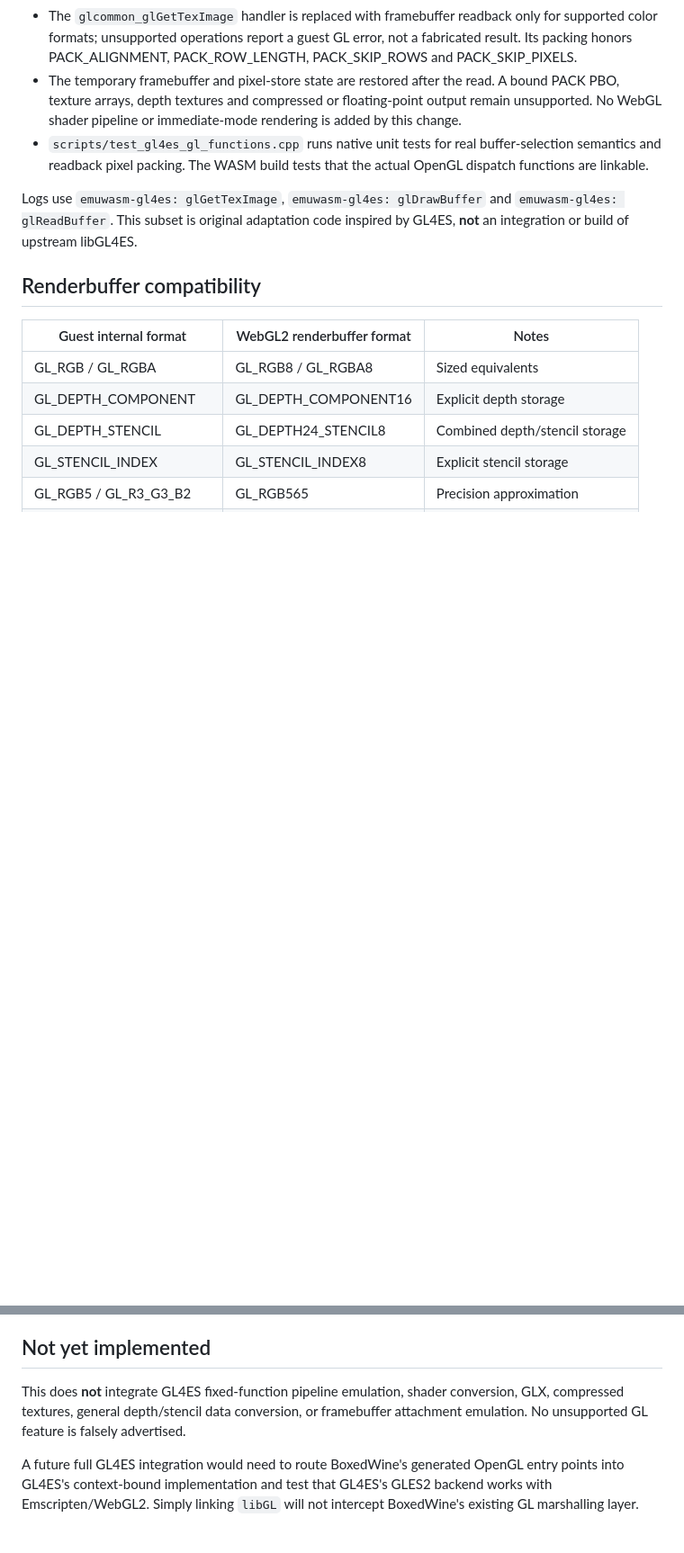
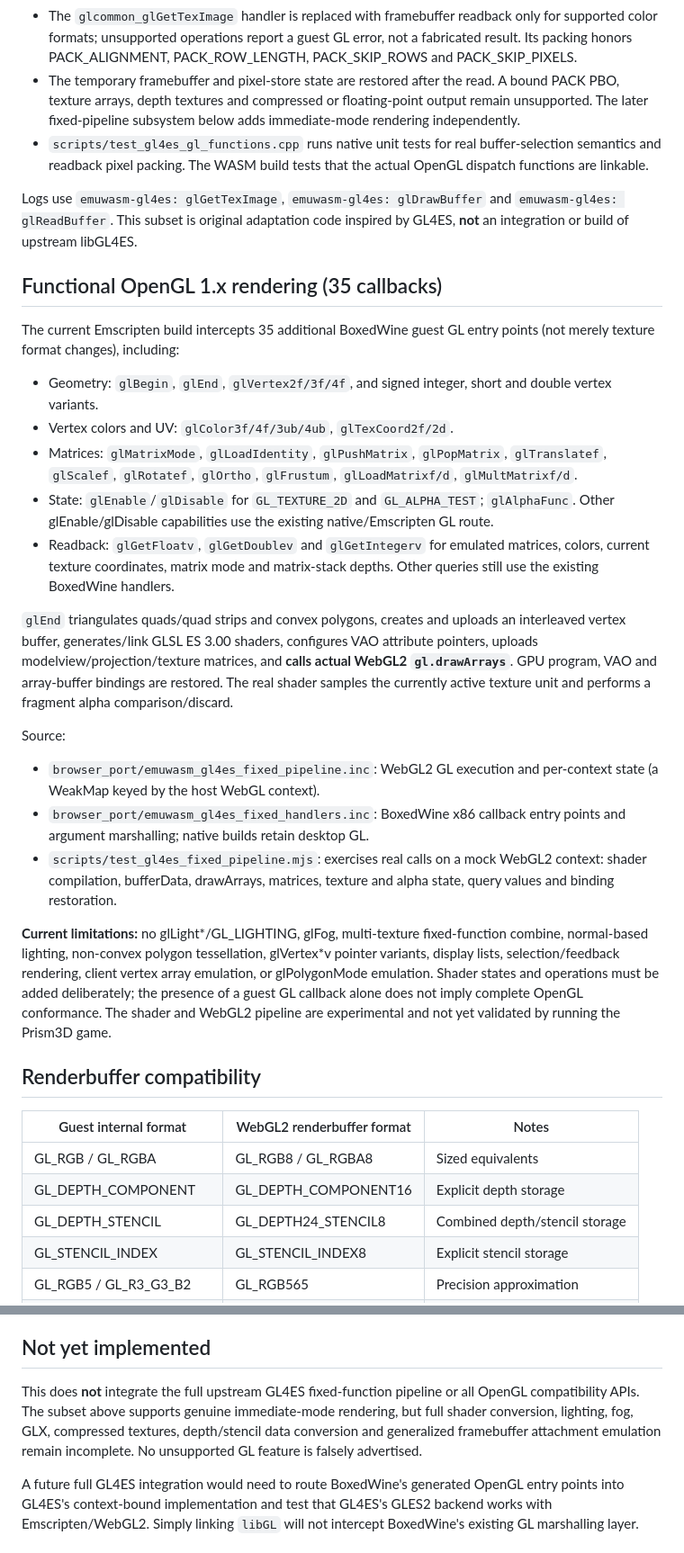
Before and after one commit to maxold1985/emuwasm, a Markdown page: docs/gl4es-integration.md, 2 parts joined by grey strips. Shown at 90% size. GitHub-like rendering; blank space fills up the shorter version.

Commit message:
docs(ffp): describe 35 real OpenGL callbacks, GLSL ES 3 pipeline and unsupported capabilities

```diff
--- a/docs/gl4es-integration.md
+++ b/docs/gl4es-integration.md
@@ -57,8 +57,8 @@ Implementation:
   PACK_ROW_LENGTH, PACK_SKIP_ROWS and PACK_SKIP_PIXELS.
 - The temporary framebuffer and pixel-store state are restored after the
   read. A bound PACK PBO, texture arrays, depth textures and compressed or
-  floating-point output remain unsupported. No WebGL shader pipeline or
-  immediate-mode rendering is added by this change.
+  floating-point output remain unsupported. The later fixed-pipeline
+  subsystem below adds immediate-mode rendering independently.
 - `scripts/test_gl4es_gl_functions.cpp` runs native unit tests for real
   buffer-selection semantics and readback pixel packing. The WASM build tests
   that the actual OpenGL dispatch functions are linkable.
@@ -67,6 +67,50 @@ Logs use `emuwasm-gl4es: glGetTexImage`,
 `emuwasm-gl4es: glDrawBuffer` and `emuwasm-gl4es: glReadBuffer`.
 This subset is original adaptation code inspired by GL4ES, **not** an
 integration or build of upstream libGL4ES.
+
+## Functional OpenGL 1.x rendering (35 callbacks)
+
+The current Emscripten build intercepts 35 additional BoxedWine guest GL
+entry points (not merely texture format changes), including:
+
+- Geometry: `glBegin`, `glEnd`, `glVertex2f/3f/4f`, and signed integer,
+  short and double vertex variants.
+- Vertex colors and UV: `glColor3f/4f/3ub/4ub`, `glTexCoord2f/2d`.
+- Matrices: `glMatrixMode`, `glLoadIdentity`, `glPushMatrix`,
+  `glPopMatrix`, `glTranslatef`, `glScalef`, `glRotatef`,
+  `glOrtho`, `glFrustum`, `glLoadMatrixf/d`, `glMultMatrixf/d`.
+- State: `glEnable`/`glDisable` for `GL_TEXTURE_2D` and `GL_ALPHA_TEST`;
+  `glAlphaFunc`. Other glEnable/glDisable capabilities use the existing
+  native/Emscripten GL route.
+- Readback: `glGetFloatv`, `glGetDoublev` and `glGetIntegerv`
+  for emulated matrices, colors, current texture coordinates, matrix mode
+  and matrix-stack depths. Other queries still use the existing BoxedWine
+  handlers.
+
+`glEnd` triangulates quads/quad strips and convex polygons, creates and
+uploads an interleaved vertex buffer, generates/link GLSL ES 3.00 shaders,
+configures VAO attribute pointers, uploads modelview/projection/texture
+matrices, and **calls actual WebGL2 `gl.drawArrays`**. GPU program, VAO and
+array-buffer bindings are restored. The real shader samples the currently
+active texture unit and performs a fragment alpha comparison/discard.
+
+Source:
+- `browser_port/emuwasm_gl4es_fixed_pipeline.inc`: WebGL2 GL execution
+  and per-context state (a WeakMap keyed by the host WebGL context).
+- `browser_port/emuwasm_gl4es_fixed_handlers.inc`: BoxedWine x86 callback
+  entry points and argument marshalling; native builds retain desktop GL.
+- `scripts/test_gl4es_fixed_pipeline.mjs`: exercises real calls on a mock
+  WebGL2 context: shader compilation, bufferData, drawArrays, matrices,
+  texture and alpha state, query values and binding restoration.
+
+**Current limitations:** no glLight*/GL_LIGHTING, glFog, multi-texture
+fixed-function combine, normal-based lighting, non-convex polygon
+tessellation, glVertex*v pointer variants, display lists, selection/feedback
+rendering, client vertex array emulation, or glPolygonMode emulation. Shader
+states and operations must be added deliberately; the presence of a guest GL
+callback alone does not imply complete OpenGL conformance. The shader and
+WebGL2 pipeline are experimental and not yet validated by running the
+Prism3D game.
 
 ## Renderbuffer compatibility
 
@@ -88,9 +132,12 @@ including when WineD3D deliberately probes an unsupported combination.
 
 ## Not yet implemented
 
-This does **not** integrate GL4ES fixed-function pipeline emulation, shader
-conversion, GLX, compressed textures, general depth/stencil data conversion,
-or framebuffer attachment emulation. No unsupported GL feature is falsely advertised.
+This does **not** integrate the full upstream GL4ES fixed-function
+pipeline or all OpenGL compatibility APIs. The subset above supports genuine
+immediate-mode rendering, but full shader conversion, lighting, fog, GLX,
+compressed textures, depth/stencil data conversion and generalized framebuffer
+attachment emulation remain incomplete. No unsupported GL feature is falsely
+advertised.
 
 A future full GL4ES integration would need to route BoxedWine's generated
 OpenGL entry points into GL4ES's context-bound implementation and test that
```
